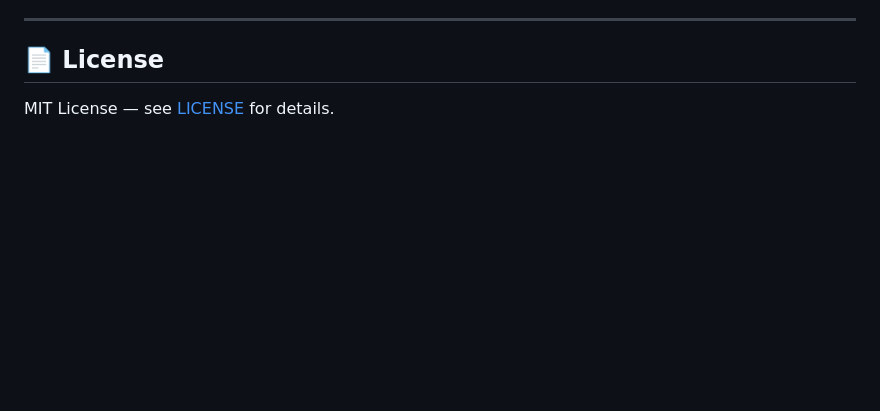
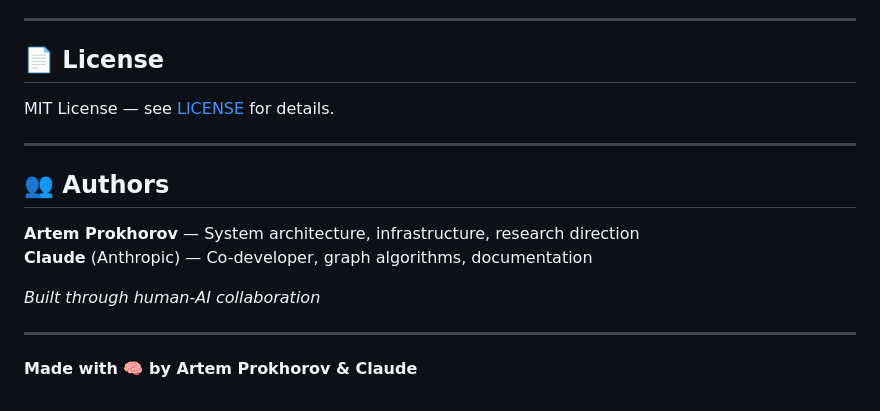
Before and after one commit to artemMprokhorov/hippograph, a Markdown page: README.md, the part around the change. Drawn GitHub-style; blank space fills up the shorter version.

Commit message:
Add authors section back to README

```diff
--- a/README.md
+++ b/README.md
@@ -208,3 +208,17 @@ Contributions welcome! This project explores semantic memory systems and knowled
 ## 📄 License
 
 MIT License — see [LICENSE](LICENSE) for details.
+
+
+---
+
+## 👥 Authors
+
+**Artem Prokhorov** — System architecture, infrastructure, research direction
+**Claude** (Anthropic) — Co-developer, graph algorithms, documentation
+
+*Built through human-AI collaboration*
+
+---
+
+**Made with 🧠 by Artem Prokhorov & Claude**
```
